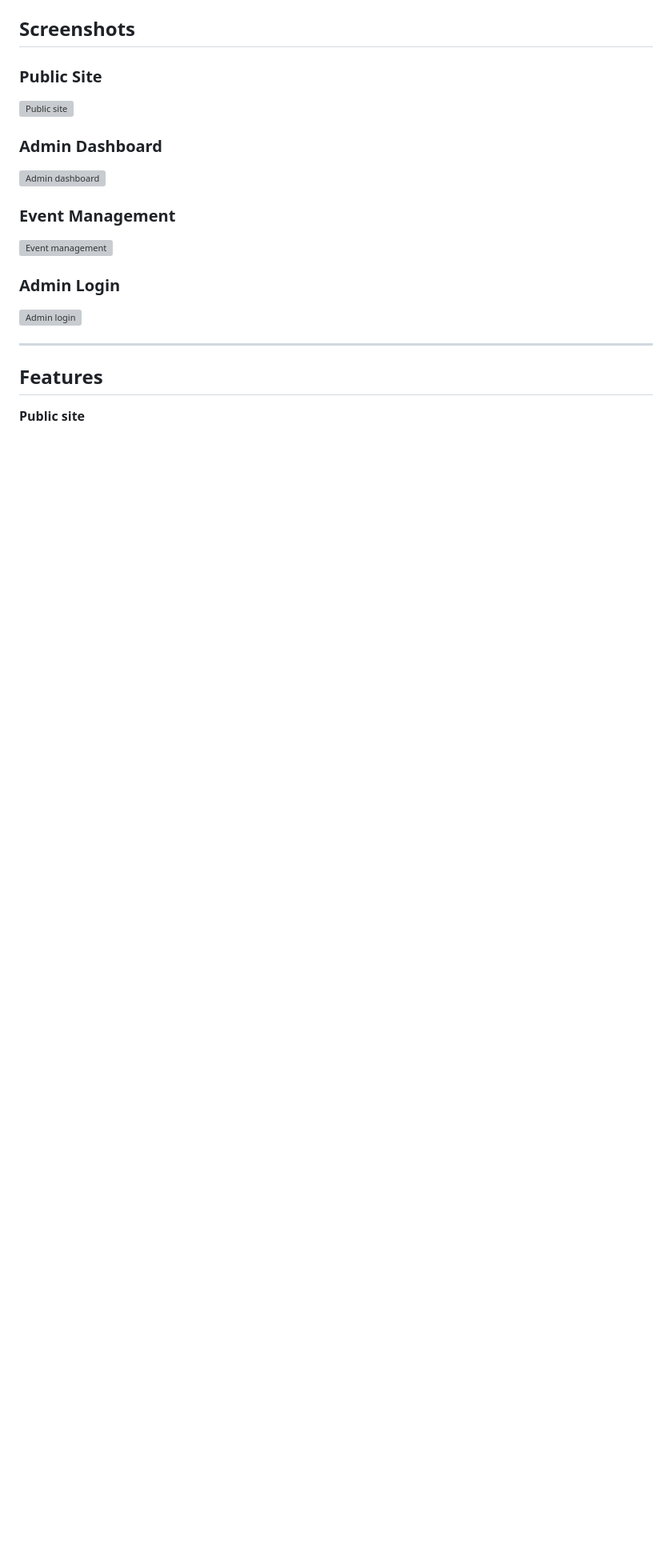
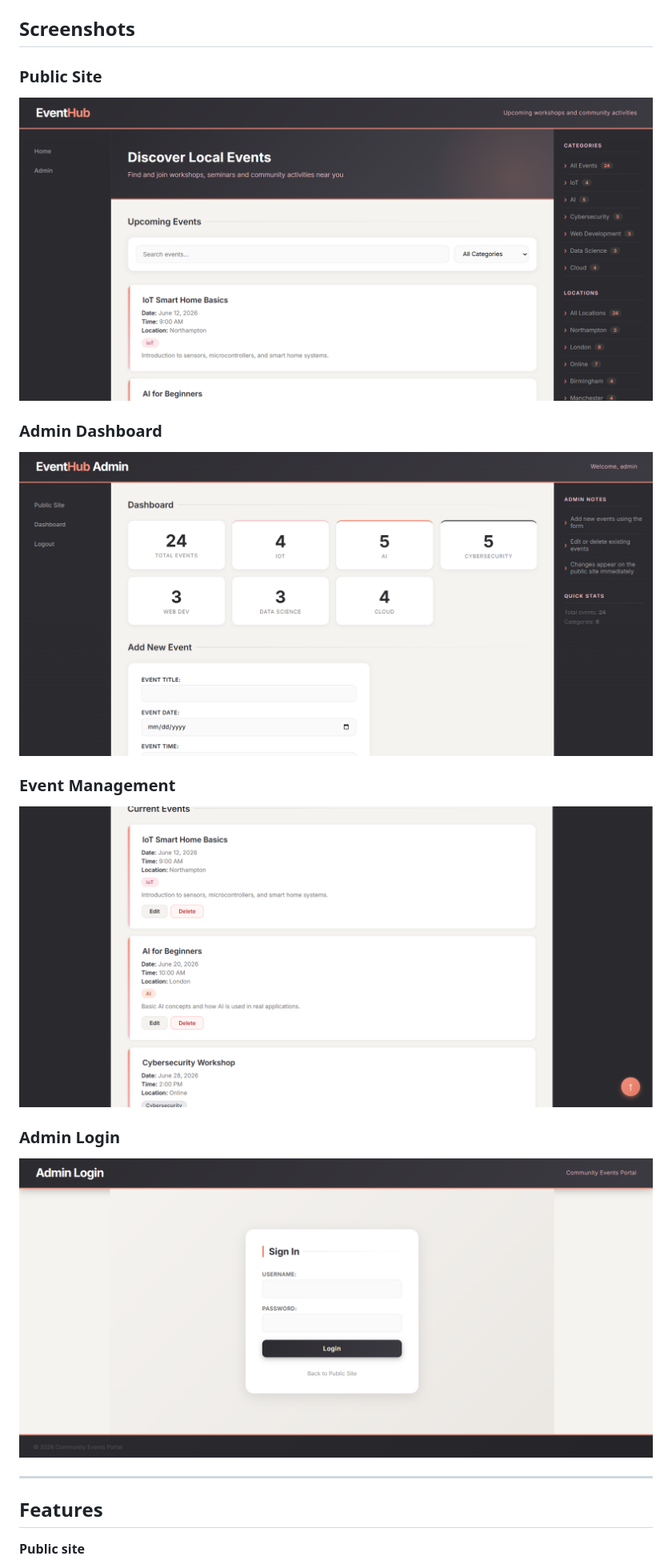
Before and after one commit to prstshojaei/EventHub-web-app, a Markdown page: README.md, the part around the change. Shown at 80% size. GitHub-like rendering; blank space fills up the shorter version; grey boxes are pictures that could not be loaded.

```diff
--- a/README.md
+++ b/README.md
@@ -9,16 +9,16 @@ Built for the **Internet Programming** module at the **University of Northampton
 ## Screenshots
 
 ### Public Site
-![Public site](screenshots/public-site.png)
+![Public site](assets/images/7.png)
 
 ### Admin Dashboard
-![Admin dashboard](screenshots/admin-dashboard.png)
+![Admin dashboard](assets/images/2.png)
 
 ### Event Management
-![Event management](screenshots/event-management.png)
+![Event management](assets/images/3.png)
 
 ### Admin Login
-![Admin login](screenshots/login.png)
+![Admin login](assets/images/1.png)
 
 ---
 
```
